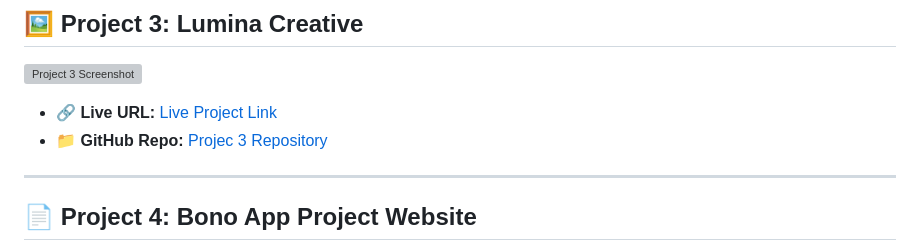
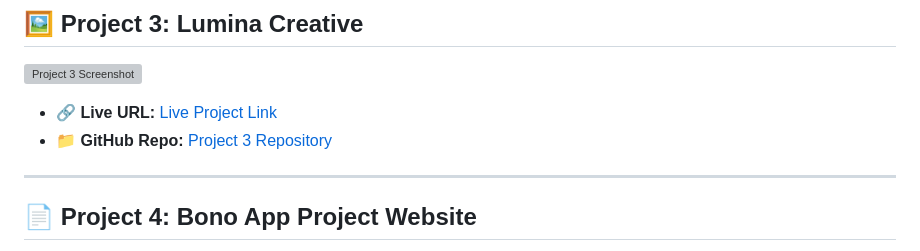
Before and after one commit to nazia-parvin/Modern-HTML-CSS-From-The-Beginning, a Markdown page: README.md, the part around one of its changes. GitHub-like rendering; grey boxes are pictures that could not be loaded.

```diff
--- a/README.md
+++ b/README.md
@@ -42,7 +42,7 @@ This repository contains multiple projects that demonstrate various concepts of
 ![Project 3 Screenshot](https://github.com/user-attachments/assets/56f4d05c-9ce8-4cab-9065-834280437d03)
 
 - 🔗 **Live URL:** [Live Project Link](https://thriving-pegasus-5e3505.netlify.app/)
-- 📁 **GitHub Repo:** [Projec 3 Repository](https://github.com/nazia-parvin/Modern-HTML-CSS-From-The-Beginning/tree/main/lumina_creative_project)
+- 📁 **GitHub Repo:** [Project 3 Repository](https://github.com/nazia-parvin/Modern-HTML-CSS-From-The-Beginning/tree/main/lumina_creative_project)
 
 ---
 
```
Also changed, not shown: other parts of README.md (+1 -1 lines).
